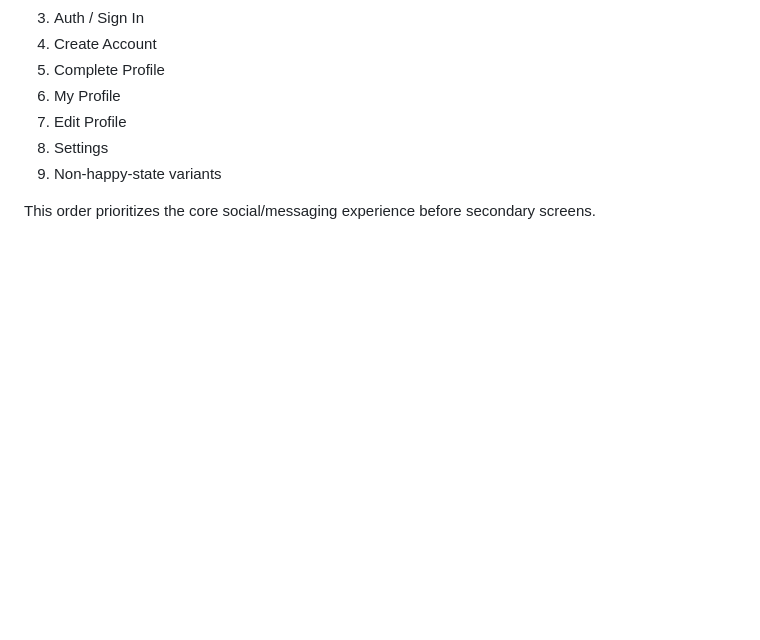
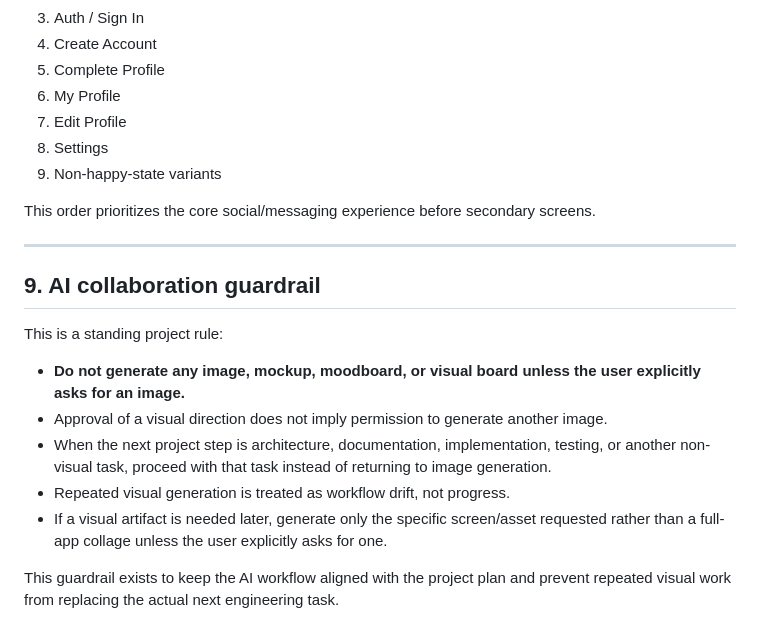
Before and after one commit to Husseinabozina/chat_app, a Markdown page: docs/design/approved-ui-direction.md, the part around the change. Rendered like a GitHub page; blank space fills up the shorter version.

Commit message:
docs(process): prevent unsolicited visual generation

```diff
--- a/docs/design/approved-ui-direction.md
+++ b/docs/design/approved-ui-direction.md
@@ -273,3 +273,18 @@ After locking Chats Home and Chat Screen direction:
 9. Non-happy-state variants
 
 This order prioritizes the core social/messaging experience before secondary screens.
+
+
+---
+
+## 9. AI collaboration guardrail
+
+This is a standing project rule:
+
+- **Do not generate any image, mockup, moodboard, or visual board unless the user explicitly asks for an image.**
+- Approval of a visual direction does not imply permission to generate another image.
+- When the next project step is architecture, documentation, implementation, testing, or another non-visual task, proceed with that task instead of returning to image generation.
+- Repeated visual generation is treated as workflow drift, not progress.
+- If a visual artifact is needed later, generate only the specific screen/asset requested rather than a full-app collage unless the user explicitly asks for one.
+
+This guardrail exists to keep the AI workflow aligned with the project plan and prevent repeated visual work from replacing the actual next engineering task.
```
